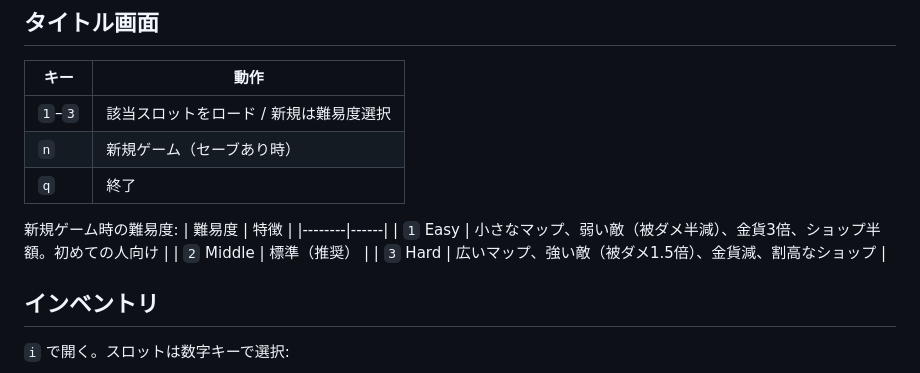
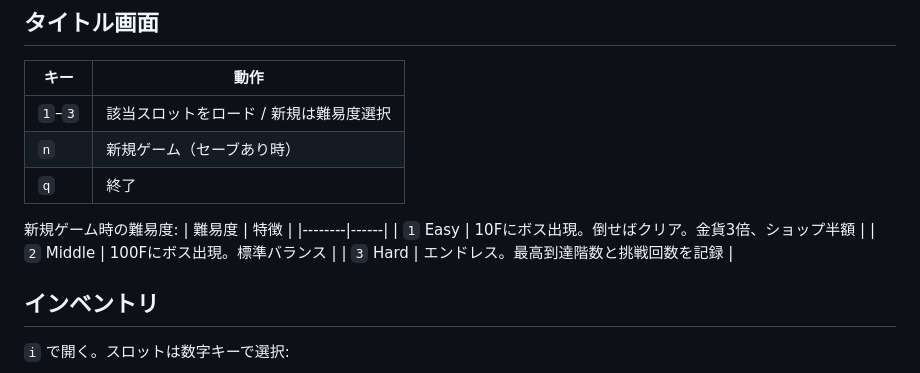
Before and after one commit to InfraOjisan/mystic-dungeon, a Markdown page: controls.md, the part around the change. Drawn GitHub-style.

Commit message:
Update controls.md with difficulty goals

```diff
--- a/controls.md
+++ b/controls.md
@@ -98,9 +98,9 @@ python3 -m http.server 8080 --directory /path/to/game
 新規ゲーム時の難易度:
 | 難易度 | 特徴 |
 |--------|------|
-| `1` Easy | 小さなマップ、弱い敵（被ダメ半減）、金貨3倍、ショップ半額。初めての人向け |
-| `2` Middle | 標準（推奨） |
-| `3` Hard | 広いマップ、強い敵（被ダメ1.5倍）、金貨減、割高なショップ |
+| `1` Easy | 10Fにボス出現。倒せばクリア。金貨3倍、ショップ半額 |
+| `2` Middle | 100Fにボス出現。標準バランス |
+| `3` Hard | エンドレス。最高到達階数と挑戦回数を記録 |
 
 ## インベントリ
 
```
